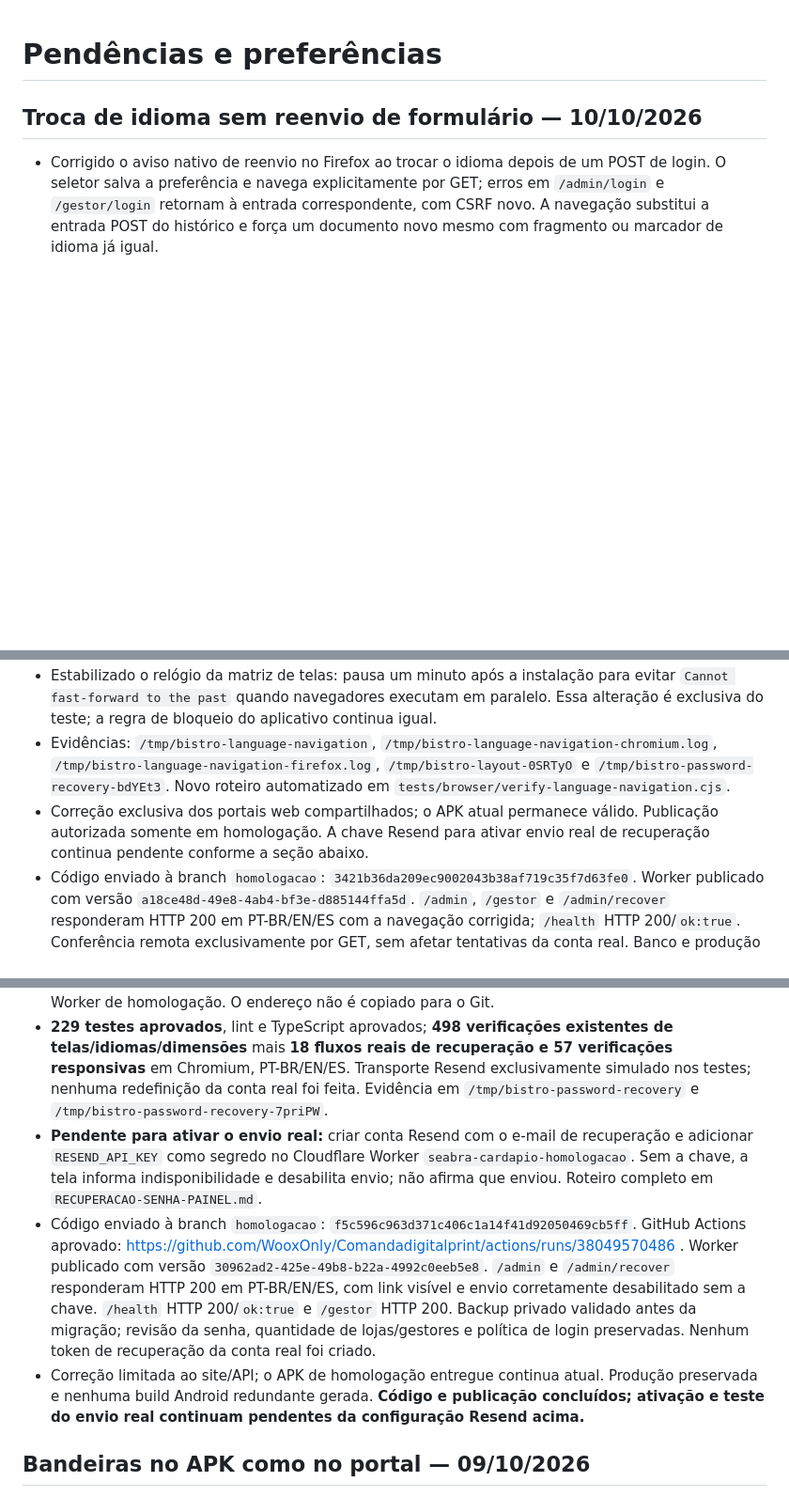
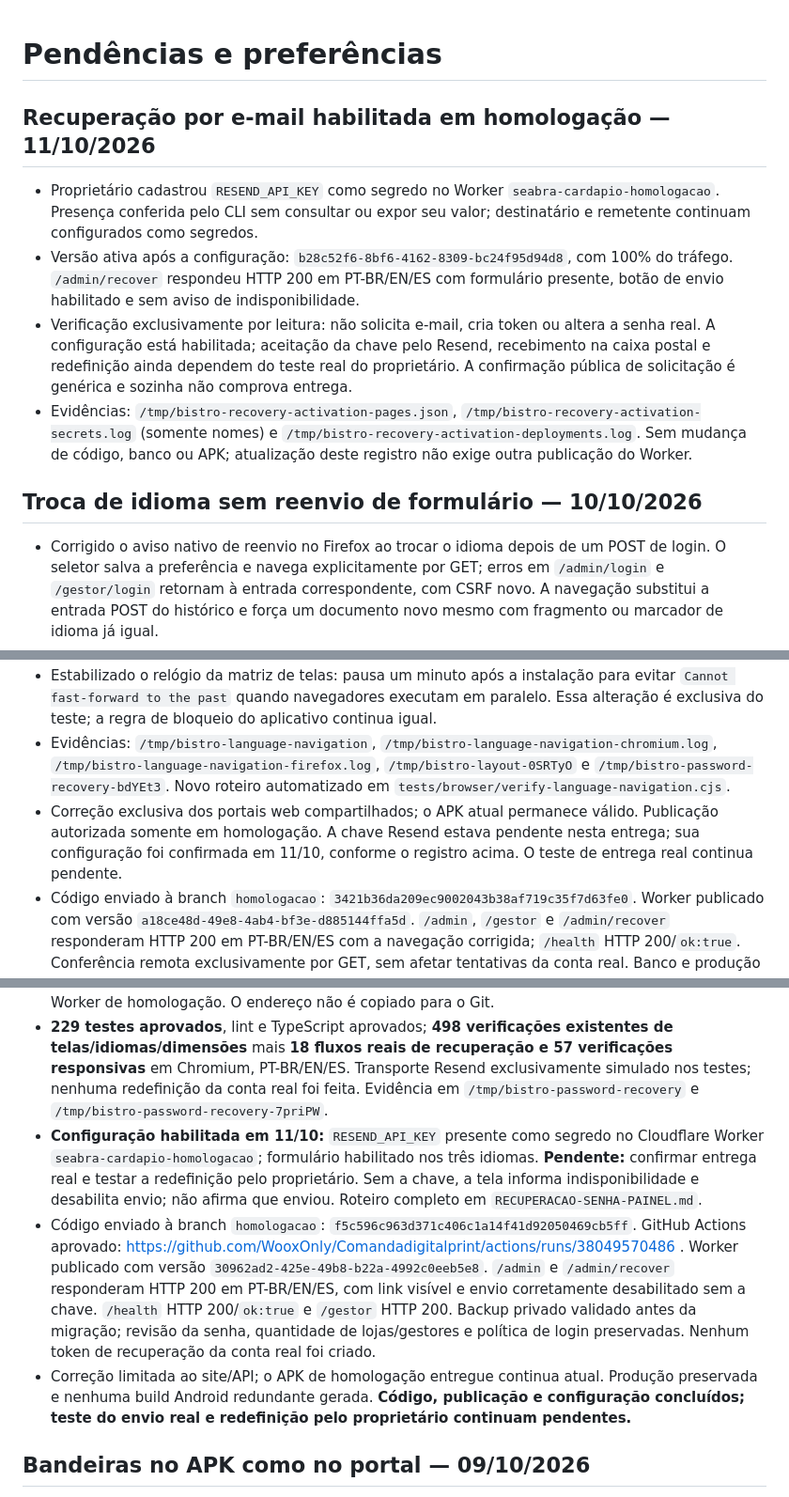
Before and after one commit to WooxOnly/Comandadigitalprint, a Markdown page: PENDENCIAS.md, 3 parts joined by grey strips. Shown at 94% size. Drawn GitHub-style; blank space fills up the shorter version.

Commit message:
docs: confirm email recovery enabled in staging [skip deployment]

```diff
--- a/PENDENCIAS.md
+++ b/PENDENCIAS.md
@@ -1,4 +1,11 @@
 # Pendências e preferências
+
+## Recuperação por e-mail habilitada em homologação — 11/10/2026
+
+- Proprietário cadastrou `RESEND_API_KEY` como segredo no Worker `seabra-cardapio-homologacao`. Presença conferida pelo CLI sem consultar ou expor seu valor; destinatário e remetente continuam configurados como segredos.
+- Versão ativa após a configuração: `b28c52f6-8bf6-4162-8309-bc24f95d94d8`, com 100% do tráfego. `/admin/recover` respondeu HTTP 200 em PT-BR/EN/ES com formulário presente, botão de envio habilitado e sem aviso de indisponibilidade.
+- Verificação exclusivamente por leitura: não solicita e-mail, cria token ou altera a senha real. A configuração está habilitada; aceitação da chave pelo Resend, recebimento na caixa postal e redefinição ainda dependem do teste real do proprietário. A confirmação pública de solicitação é genérica e sozinha não comprova entrega.
+- Evidências: `/tmp/bistro-recovery-activation-pages.json`, `/tmp/bistro-recovery-activation-secrets.log` (somente nomes) e `/tmp/bistro-recovery-activation-deployments.log`. Sem mudança de código, banco ou APK; atualização deste registro não exige outra publicação do Worker.
 
 ## Troca de idioma sem reenvio de formulário — 10/10/2026
 
@@ -7,7 +14,7 @@
 - **229 testes**, lint, TypeScript e empacotamento do Worker aprovados. Chromium e Firefox 157 aprovados: **96 cenários e 380 trocas de idioma**, nos três idiomas, em retrato e paisagem, com métodos das requisições e estado D1 conferidos. Também aprovadas **498 verificações de telas/idiomas/dimensões** e **18 fluxos/57 verificações responsivas de recuperação**. Nenhuma tentativa inválida, mensagem real ou redefinição foi enviada à conta do proprietário.
 - Estabilizado o relógio da matriz de telas: pausa um minuto após a instalação para evitar `Cannot fast-forward to the past` quando navegadores executam em paralelo. Essa alteração é exclusiva do teste; a regra de bloqueio do aplicativo continua igual.
 - Evidências: `/tmp/bistro-language-navigation`, `/tmp/bistro-language-navigation-chromium.log`, `/tmp/bistro-language-navigation-firefox.log`, `/tmp/bistro-layout-0SRTyO` e `/tmp/bistro-password-recovery-bdYEt3`. Novo roteiro automatizado em `tests/browser/verify-language-navigation.cjs`.
-- Correção exclusiva dos portais web compartilhados; o APK atual permanece válido. Publicação autorizada somente em homologação. A chave Resend para ativar envio real de recuperação continua pendente conforme a seção abaixo.
+- Correção exclusiva dos portais web compartilhados; o APK atual permanece válido. Publicação autorizada somente em homologação. A chave Resend estava pendente nesta entrega; sua configuração foi confirmada em 11/10, conforme o registro acima. O teste de entrega real continua pendente.
 - Código enviado à branch `homologacao`: `3421b36da209ec9002043b38af719c35f7d63fe0`. Worker publicado com versão `a18ce48d-49e8-4ab4-bf3e-d885144ffa5d`. `/admin`, `/gestor` e `/admin/recover` responderam HTTP 200 em PT-BR/EN/ES com a navegação corrigida; `/health` HTTP 200/`ok:true`. Conferência remota exclusivamente por GET, sem afetar tentativas da conta real. Banco e produção não foram alterados. Para substituir uma página POST antiga já aberta, cancelar o aviso e abrir novamente o endereço `/admin`, em vez de recarregar o formulário antigo.
 - GitHub Actions do código aprovado (lint, TypeScript e 229 testes): https://github.com/WooxOnly/Comandadigitalprint/actions/runs/38050341726 . Entrega concluída em homologação; o registro posterior modifica somente esta documentação e não exige outra publicação.
 
@@ -17,9 +24,9 @@
 - Links aleatórios de 256 bits, digest no D1, validade de 15 minutos e uso único. Senha, consumo do link e limpeza de tentativas são transacionais; revisão revoga as sessões e outros links antigos. CSRF, mesma origem, corpo limitado e limites próprios de envio/redefinição. GET não consome o link. Senha semanal, lojas e contas de gestores preservadas.
 - O endereço de recuperação escolhido pelo proprietário também serve de identificador no login/vínculo, com a mesma senha da conta administrativa; usuário original e identidade das sessões mantidos. Destinatário e remetente de teste configurados como segredos somente no Worker de homologação. O endereço não é copiado para o Git.
 - **229 testes aprovados**, lint e TypeScript aprovados; **498 verificações existentes de telas/idiomas/dimensões** mais **18 fluxos reais de recuperação e 57 verificações responsivas** em Chromium, PT-BR/EN/ES. Transporte Resend exclusivamente simulado nos testes; nenhuma redefinição da conta real foi feita. Evidência em `/tmp/bistro-password-recovery` e `/tmp/bistro-password-recovery-7priPW`.
-- **Pendente para ativar o envio real:** criar conta Resend com o e-mail de recuperação e adicionar `RESEND_API_KEY` como segredo no Cloudflare Worker `seabra-cardapio-homologacao`. Sem a chave, a tela informa indisponibilidade e desabilita envio; não afirma que enviou. Roteiro completo em `RECUPERACAO-SENHA-PAINEL.md`.
+- **Configuração habilitada em 11/10:** `RESEND_API_KEY` presente como segredo no Cloudflare Worker `seabra-cardapio-homologacao`; formulário habilitado nos três idiomas. **Pendente:** confirmar entrega real e testar a redefinição pelo proprietário. Sem a chave, a tela informa indisponibilidade e desabilita envio; não afirma que enviou. Roteiro completo em `RECUPERACAO-SENHA-PAINEL.md`.
 - Código enviado à branch `homologacao`: `f5c596c963d371c406c1a14f41d92050469cb5ff`. GitHub Actions aprovado: https://github.com/WooxOnly/Comandadigitalprint/actions/runs/38049570486 . Worker publicado com versão `30962ad2-425e-49b8-b22a-4992c0eeb5e8`. `/admin` e `/admin/recover` responderam HTTP 200 em PT-BR/EN/ES, com link visível e envio corretamente desabilitado sem a chave. `/health` HTTP 200/`ok:true` e `/gestor` HTTP 200. Backup privado validado antes da migração; revisão da senha, quantidade de lojas/gestores e política de login preservadas. Nenhum token de recuperação da conta real foi criado.
-- Correção limitada ao site/API; o APK de homologação entregue continua atual. Produção preservada e nenhuma build Android redundante gerada. **Código e publicação concluídos; ativação e teste do envio real continuam pendentes da configuração Resend acima.**
+- Correção limitada ao site/API; o APK de homologação entregue continua atual. Produção preservada e nenhuma build Android redundante gerada. **Código, publicação e configuração concluídos; teste do envio real e redefinição pelo proprietário continuam pendentes.**
 
 ## Bandeiras no APK como no portal — 09/10/2026
 
```
Also changed, not shown: RECUPERACAO-SENHA-PAINEL.md (+2 -0 lines).
